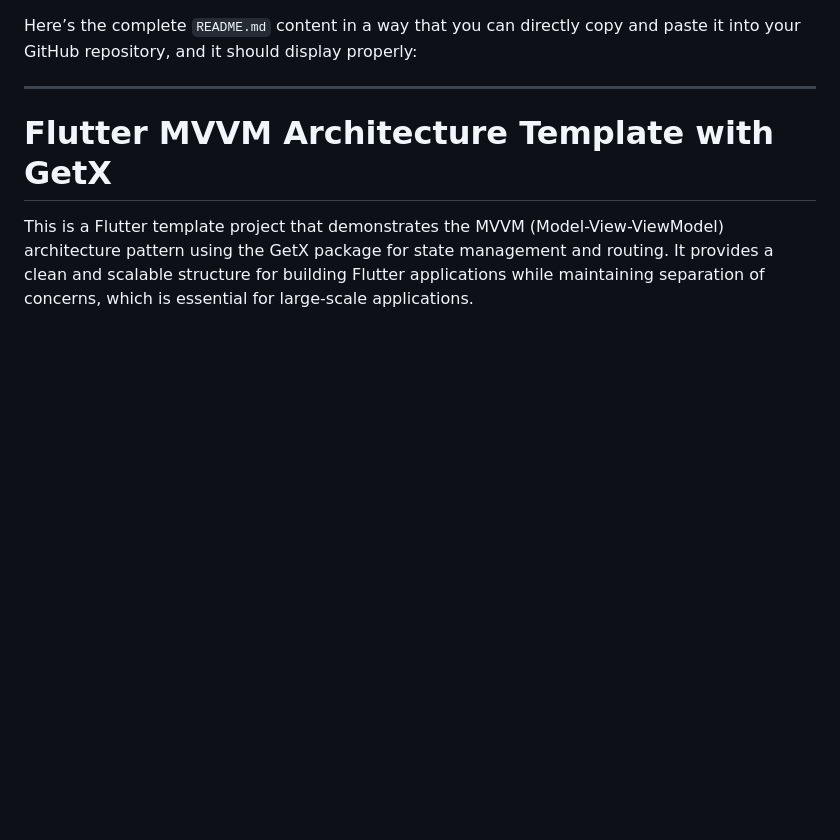
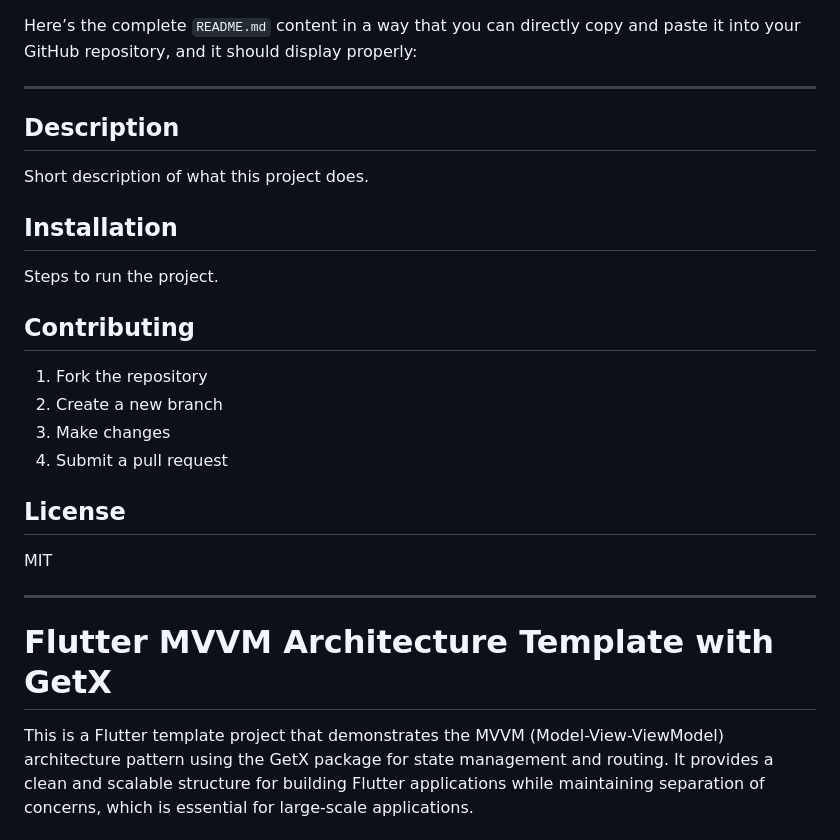
Before and after one commit to nahidhasan-devx/GETX-MVVM-Acrchitecture-FLUTTER, a Markdown page: README.md, the part around the change. GitHub-like rendering; blank space fills up the shorter version.

Commit message:
Revise README with project description and installation
Updated README.md to include a short project description and installation steps.

Signed-off-by: Nahid Hasan <nahid.diu.cse@gmail.com>

```diff
--- a/README.md
+++ b/README.md
@@ -1,4 +1,21 @@
 Here’s the complete `README.md` content in a way that you can directly copy and paste it into your GitHub repository, and it should display properly:
+
+---
+
+## Description
+Short description of what this project does.
+
+## Installation
+Steps to run the project.
+
+## Contributing
+1. Fork the repository
+2. Create a new branch
+3. Make changes
+4. Submit a pull request
+
+## License
+MIT
 
 ---
 
```
